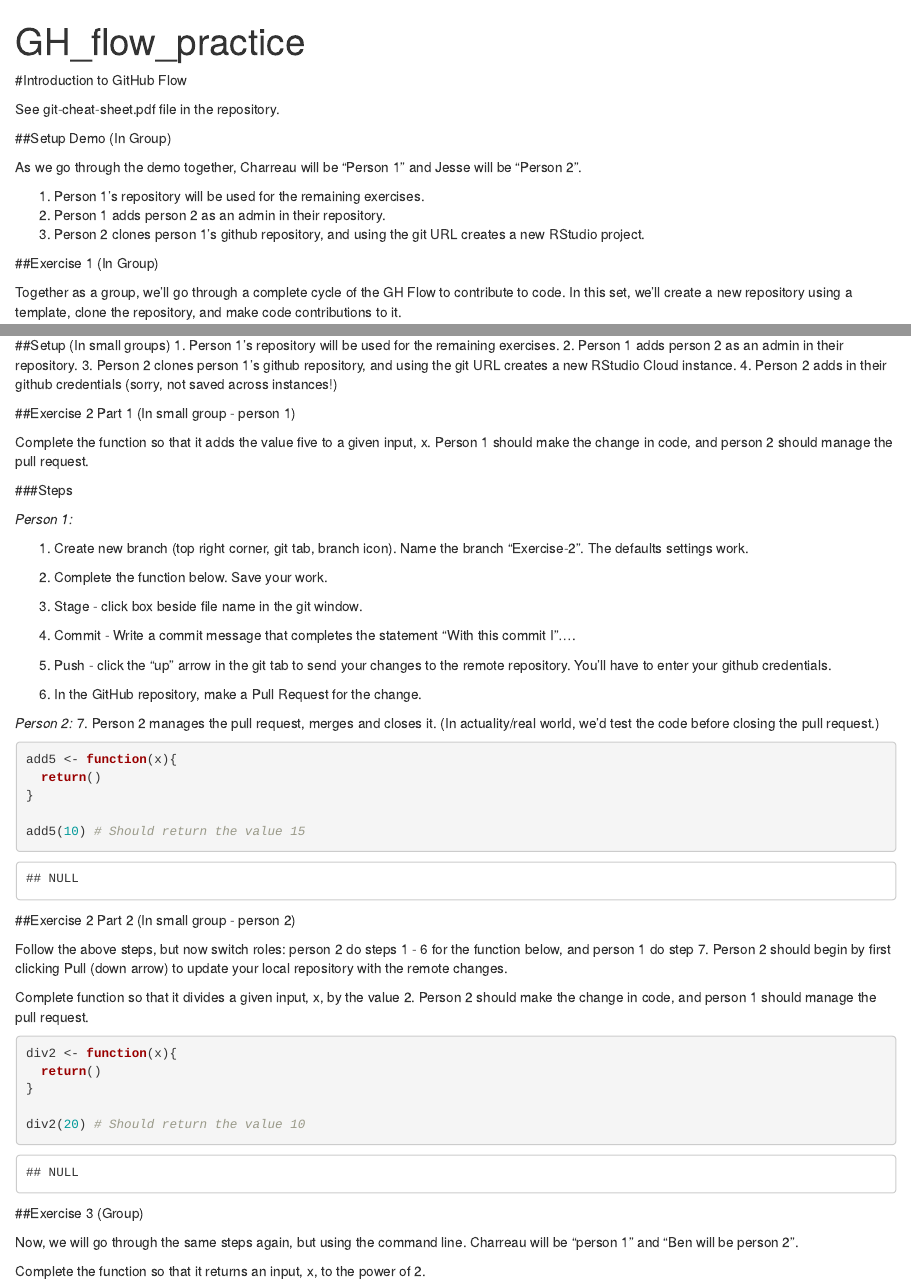
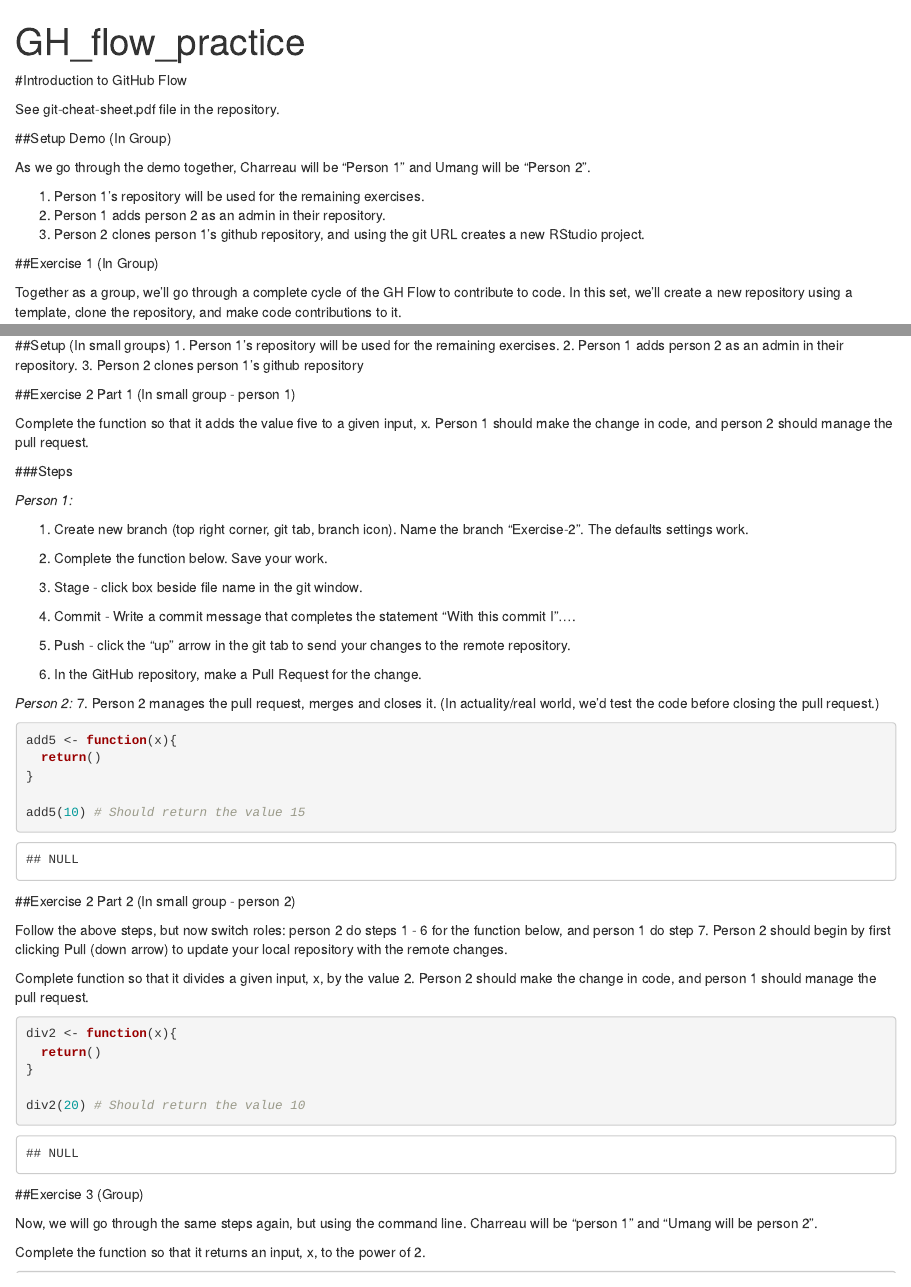
Before and after one commit to vanderbilt-data-science/Everything-Github, an R Markdown document (GH_flow_practice.Rmd): the page in a window 1100 px wide, from its top, and a second part further down, joined at a grey line. Rendered offline with R 4.5, knitr and Pandoc, with nearby package versions.

Commit message:
include Umang

```diff
--- a/GH_flow_practice.Rmd
+++ b/GH_flow_practice.Rmd
@@ -9,7 +9,7 @@ See git-cheat-sheet.pdf file in the repository.
 
 ##Setup Demo (In Group)
 
-As we go through the demo together, Charreau will be "Person 1" and Jesse will be "Person 2".
+As we go through the demo together, Charreau will be "Person 1" and Umang will be "Person 2".
 
 1. Person 1's repository will be used for the remaining exercises.
 2. Person 1 adds person 2 as an admin in their repository.
@@ -31,8 +31,7 @@ mult3(2) #Should return the value 6
 ##Setup (In small groups)
 1. Person 1's repository will be used for the remaining exercises.
 2. Person 1 adds person 2 as an admin in their repository.
-3. Person 2 clones person 1's github repository, and using the git URL creates a new RStudio Cloud instance.
-4. Person 2 adds in their github credentials (sorry, not saved across instances!)
+3. Person 2 clones person 1's github repository
 
 ##Exercise 2 Part 1 (In small group - person 1)
 
@@ -51,7 +50,7 @@ Person 1 should make the change in code, and person 2 should manage the pull req
 
 4. Commit - Write a commit message that completes the statement "With this commit I"....
 
-5. Push - click the "up" arrow in the git tab to send your changes to the remote repository. You'll have to enter your github credentials.
+5. Push - click the "up" arrow in the git tab to send your changes to the remote repository.
 
 6. In the GitHub repository, make a Pull Request for the change.
 
@@ -84,7 +83,7 @@ div2(20) # Should return the value 10
 
 ##Exercise 3 (Group)
 
-Now, we will go through the same steps again, but using the command line. Charreau will be "person 1" and "Ben will be person 2".
+Now, we will go through the same steps again, but using the command line. Charreau will be "person 1" and "Umang will be person 2".
 
 Complete the function so that it returns an input, x, to the power of 2.
 
```
